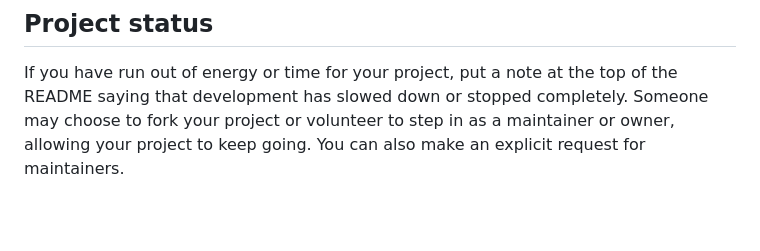
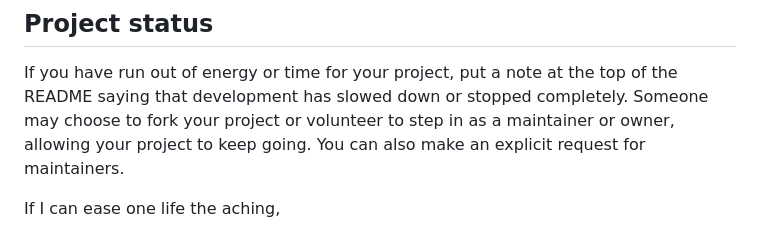
Before and after one commit to MichaelLuo123/Study-group-finder, a Markdown page: README.md, the part around the change. Drawn GitHub-style; blank space fills up the shorter version.

```diff
--- a/README.md
+++ b/README.md
@@ -91,3 +91,6 @@ For open source projects, say how it is licensed.
 
 ## Project status
 If you have run out of energy or time for your project, put a note at the top of the README saying that development has slowed down or stopped completely. Someone may choose to fork your project or volunteer to step in as a maintainer or owner, allowing your project to keep going. You can also make an explicit request for maintainers.
+
+
+If I can ease one life the aching,
```
